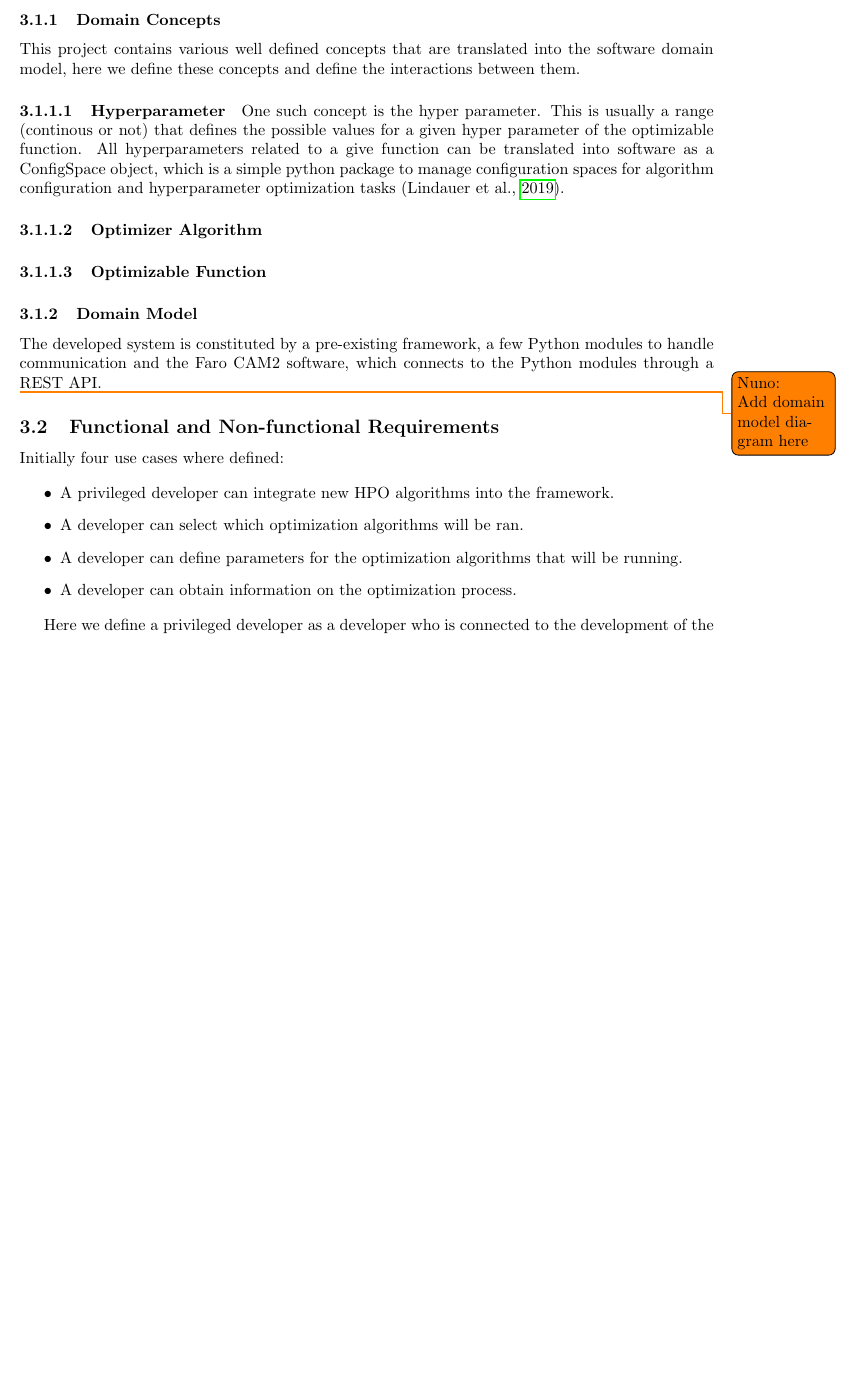
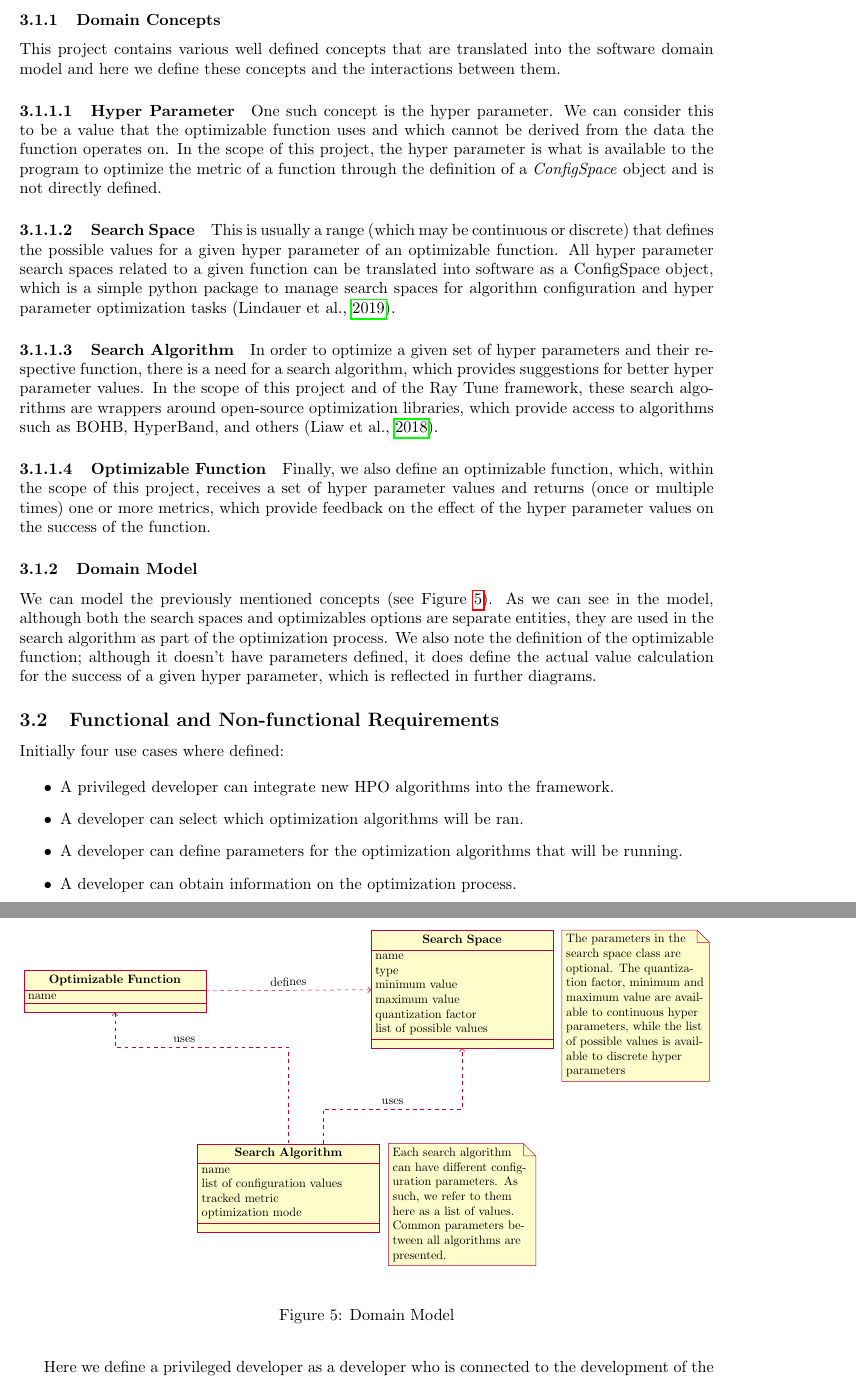
Before and after one commit to nuno99costa/pesti-report-2021, a LaTeX document (main.tex, which reads chapters/mainmatter/analysis/problem-space.tex, packages.sty): part of page 18 of 22 before the commit and two parts of pages 18 and 19 of 23 after it, the two joined at a grey line, cut so that both start at the same text, the shorter picture padded with empty space. Compiled offline with pdfLaTeX.

Commit message:
Added Domain Analysis

```diff
--- a/chapters/mainmatter/analysis/problem-space.tex
+++ b/chapters/mainmatter/analysis/problem-space.tex
@@ -22,5 +22,5 @@ With this information, a few goals were defined for this internship:
 
 \subsubsection{Domain Concepts}
 
-This project contains various well defined concepts that are translated into the software domain model, here we define these concepts and define the interactions between them.
+This project contains various well defined concepts that are translated into the software domain model and here we define these concepts and the interactions between them.
 
@@ -28,12 +28,49 @@ This project contains various well defined concepts that are translated into the
 
-One such concept is the hyper parameter. This is usually a range (continous or not) that defines the possible values for a given hyper parameter of the optimizable function. All hyperparameters related to a give function can be translated into software as a ConfigSpace object, which is a simple python package to manage configuration spaces for algorithm configuration and hyperparameter optimization tasks \parencite{BOAH}.
+One such concept is the hyper parameter. We can consider this to be a value that the optimizable function uses and which cannot be derived from the data the function operates on. In the scope of this project, the hyper parameter is what is available to the program to optimize the metric of a function through the definition of a \textit{ConfigSpace} object and is not directly defined.
 
-\paragraph{Optimizer Algorithm}
+\paragraph{Search Space}
+
+This is usually a range (which may be continuous or discrete) that defines the possible values for a given hyper parameter of an optimizable function. All hyper parameter search spaces related to a given function can be translated into software as a ConfigSpace object, which is a simple python package to manage search spaces for algorithm configuration and hyper parameter optimization tasks \parencite{BOAH}.
+
+\paragraph{Search Algorithm}
+
+In order to optimize a given set of hyper parameters and their respective function, there is a need for a search algorithm, which provides suggestions for better hyper parameter values. In the scope of this project and of the Ray Tune framework, these search algorithms are wrappers around open-source optimization libraries, which provide access to algorithms such as BOHB, HyperBand, and others \parencite{ray}.
 
 \paragraph{Optimizable Function}
 
+Finally, we also define an optimizable function, which, within the scope of this project, receives a set of hyper parameter values and returns (once or multiple times) one or more metrics, which provide feedback on the effect of the hyper parameter values on the success of the function.
+
 \subsubsection{Domain Model}
 
-The developed system is constituted by a pre-existing framework, a few Python modules to handle communication and the Faro CAM2 software, which connects to the Python modules through a REST API.
+We can model the previously mentioned concepts (see Figure \ref{fig:domain_model}). As we can see in the model, although both the search spaces and optimizables options are separate entities, they are used in the search algorithm as part of the optimization process. We also note the definition of the optimizable function; although it doesn't have parameters defined, it does define the actual value calculation for the success of a given hyper parameter, which is reflected in further diagrams.
 
-\todo{Nuno:\\Add domain model diagram here}
+\begin{figure}[h]
+	\resizebox{\textwidth}{!}{
+		\begin{tikzpicture}
+		  \begin{class}{Search Space}{10,1.15}
+		  	\attribute{name}
+		  	\attribute{type}
+		    \attribute{minimum value}
+		    \attribute{maximum value}
+		    \attribute{quantization factor}
+		    \attribute{list of possible values}
+		  \end{class}
+		  \umlnote(note_search_space)at(15,1.15){The parameters in the search space class are optional. The quantization factor, minimum and maximum value are available to continuous hyper parameters, while the list of possible values is available to discrete hyper parameters};
+		  \begin{class}{Search Algorithm}{5,-5}
+		  	\attribute{name}
+		    \attribute{list of configuration values}
+		    \attribute{tracked metric}
+		    \attribute{optimization mode}
+		  \end{class}
+		  \umlnote(note_search_alg)at(10,-5){Each search algorithm can have different configuration parameters. As such, we refer to them here as a list of values. Common parameters between all algorithms are presented.};
+		  \begin{class}{Optimizable Function}{0,0}
+		  	\attribute{name}
+		  \end{class}
+		  \draw[umlcd style dashed line, <-] (Search Space) --node[above, sloped, black]{ defines } (Optimizable Function);
+		  \draw[umlcd style dashed line, ->] (Search Algorithm.north) ++(1,0) -- ++(0,1) -- node[above, sloped, black]{ uses } ++(4,0) -| (Search Space);
+		  \draw[umlcd style dashed line, <-] (Optimizable Function.south) -- ++(0,-1) -- node[above, sloped, black]{ uses } ++(4,0) -| (Search Algorithm);
+		\end{tikzpicture}
+	}
+	\caption{Domain Model}
+	\label{fig:domain_model}
+\end{figure}
--- a/packages.sty
+++ b/packages.sty
@@ -18,3 +18,4 @@
 \usepackage{csquotes}
 \usepackage{pgfplots}
 \usepackage{float}
+\usepackage{pgf-umlcd}
```
Also changed, not shown: bibliography/stateofart.bib (+1 -7 lines), chapters/mainmatter/state-art/existing-tech.tex (+1 -1 lines), chapters/mainmatter/analysis/problem-space.tex (2 more changed lines).
